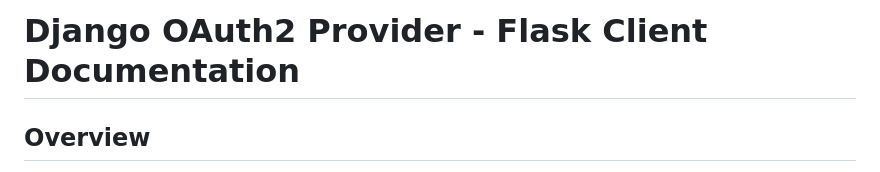
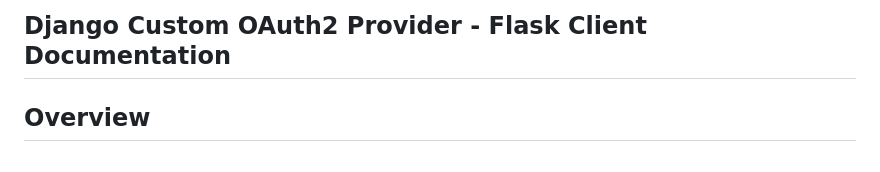
Before and after one commit to Swe-HimelRana/Django-Oauth2Server, a Markdown page: readme.md, the part around the change. Drawn GitHub-style.

```diff
--- a/readme.md
+++ b/readme.md
@@ -1,4 +1,4 @@
-# Django OAuth2 Provider - Flask Client Documentation
+## Django Custom OAuth2 Provider - Flask Client Documentation
 
 ## Overview
 This document explains how to integrate a Django OAuth2 provider with a Flask client.
```
